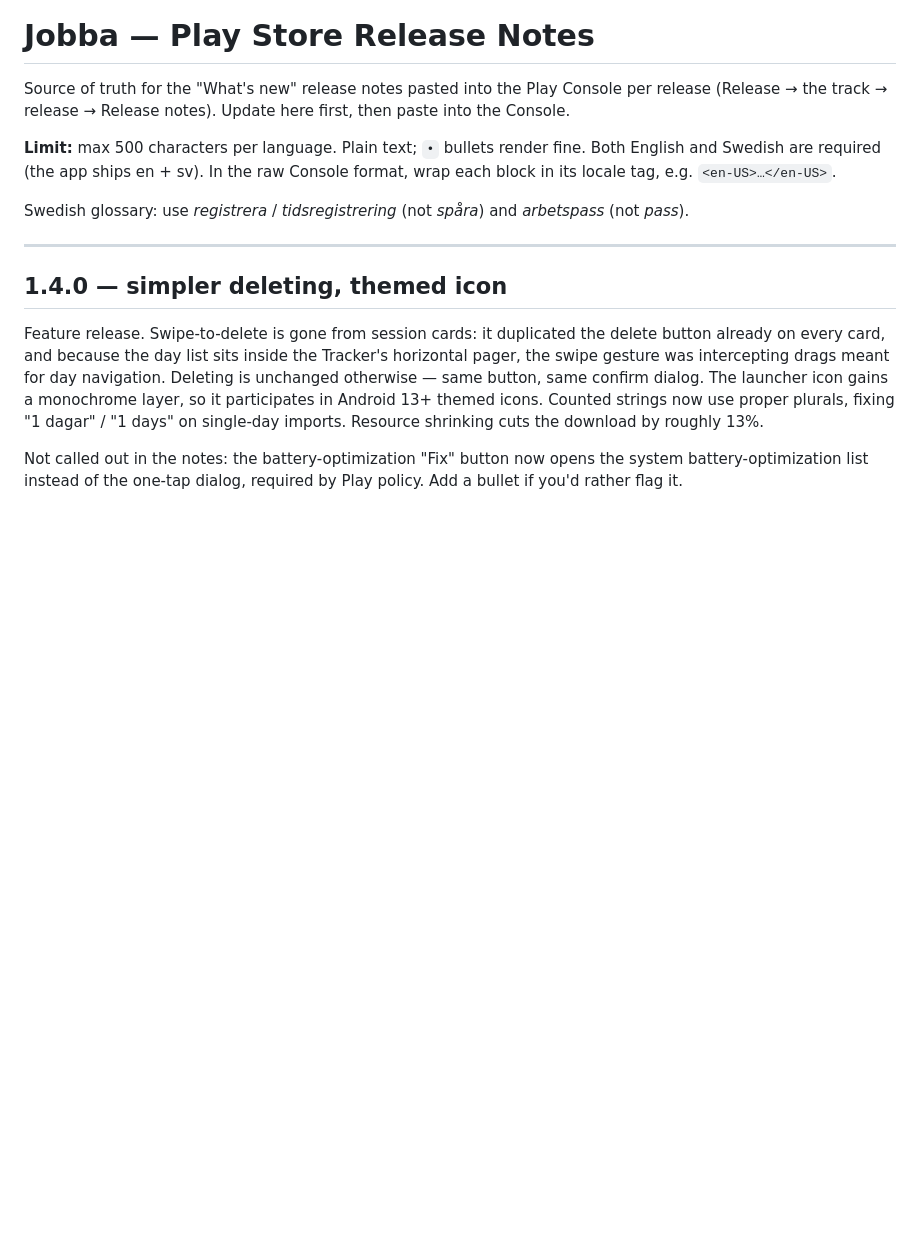
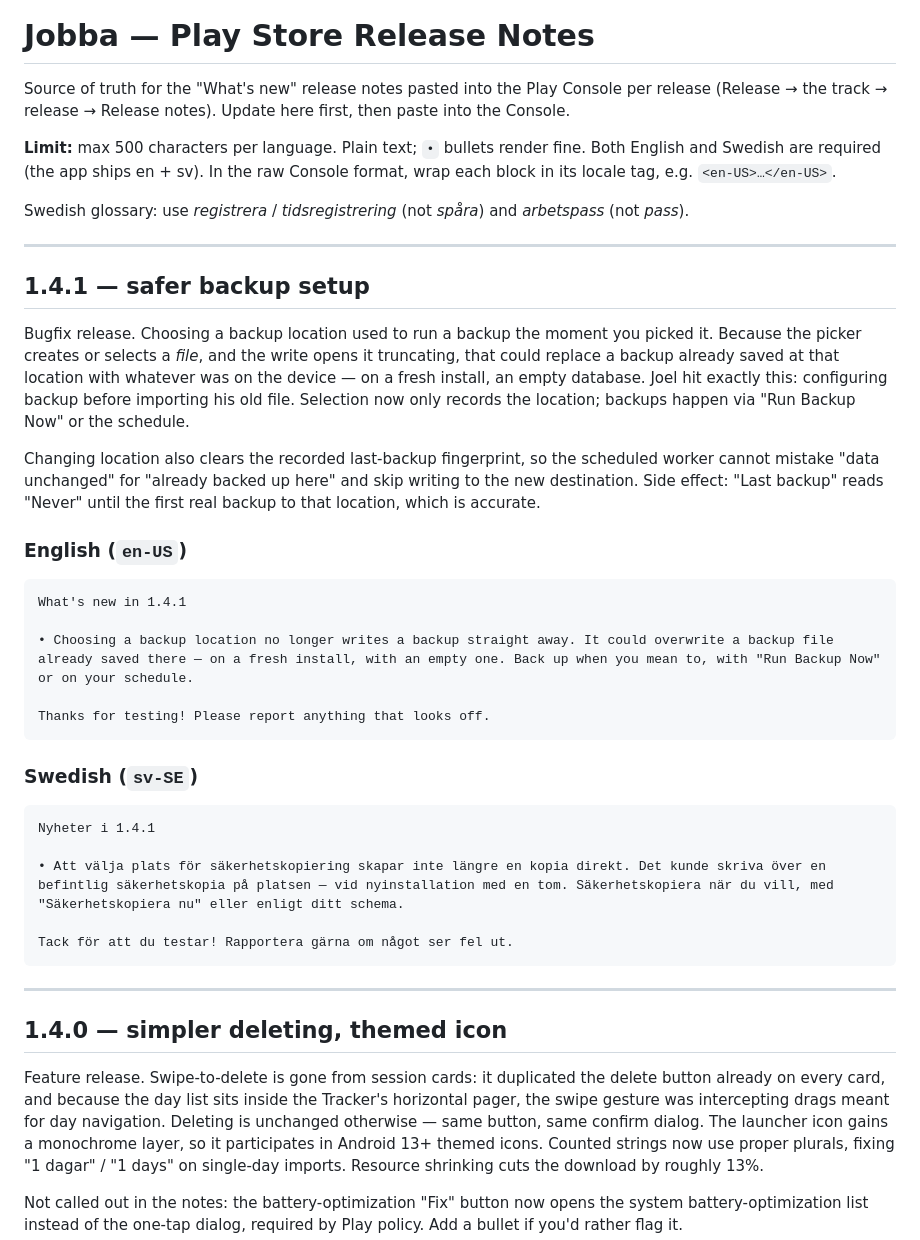
Before and after one commit to jhcode-apps/jobba, a Markdown page: release-notes.md, the part around the change. Rendered like a GitHub page; blank space fills up the shorter version.

Commit message:
Add 1.4.1 release notes (safer backup setup)
Co-Authored-By: Claude Opus 5 <noreply@anthropic.com>

````diff
--- a/release-notes.md
+++ b/release-notes.md
@@ -10,6 +10,42 @@ format, wrap each block in its locale tag, e.g. `<en-US>…</en-US>`.
 
 Swedish glossary: use *registrera* / *tidsregistrering* (not *spåra*) and
 *arbetspass* (not *pass*).
+
+---
+
+## 1.4.1 — safer backup setup
+
+Bugfix release. Choosing a backup location used to run a backup the moment you
+picked it. Because the picker creates or selects a *file*, and the write opens
+it truncating, that could replace a backup already saved at that location with
+whatever was on the device — on a fresh install, an empty database. Joel hit
+exactly this: configuring backup before importing his old file. Selection now
+only records the location; backups happen via "Run Backup Now" or the schedule.
+
+Changing location also clears the recorded last-backup fingerprint, so the
+scheduled worker cannot mistake "data unchanged" for "already backed up here"
+and skip writing to the new destination. Side effect: "Last backup" reads
+"Never" until the first real backup to that location, which is accurate.
+
+### English (`en-US`)
+
+```
+What's new in 1.4.1
+
+• Choosing a backup location no longer writes a backup straight away. It could overwrite a backup file already saved there — on a fresh install, with an empty one. Back up when you mean to, with "Run Backup Now" or on your schedule.
+
+Thanks for testing! Please report anything that looks off.
+```
+
+### Swedish (`sv-SE`)
+
+```
+Nyheter i 1.4.1
+
+• Att välja plats för säkerhetskopiering skapar inte längre en kopia direkt. Det kunde skriva över en befintlig säkerhetskopia på platsen — vid nyinstallation med en tom. Säkerhetskopiera när du vill, med "Säkerhetskopiera nu" eller enligt ditt schema.
+
+Tack för att du testar! Rapportera gärna om något ser fel ut.
+```
 
 ---
 
````
